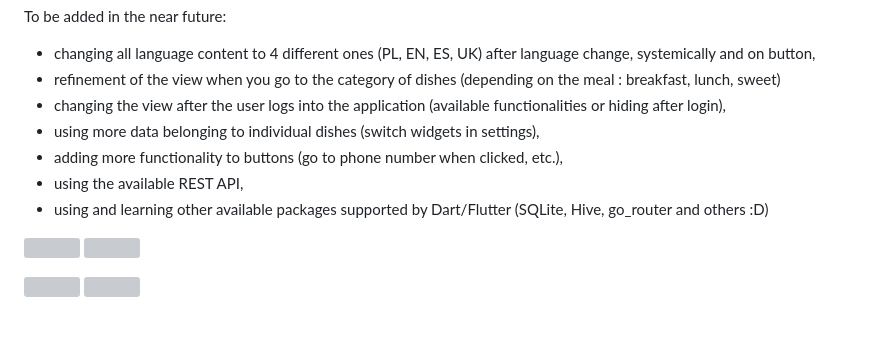
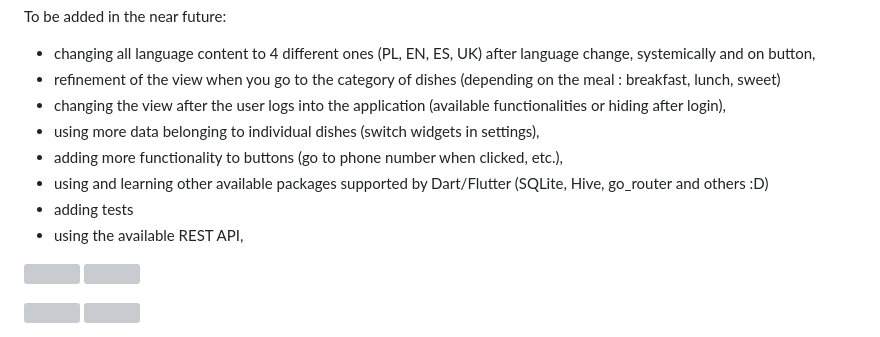
Before and after one commit to igorurbaniak/cafe_of_happiness_app, a Markdown page: README.md, the part around the change. Rendered like a GitHub page; grey boxes are pictures that could not be loaded.

```diff
--- a/README.md
+++ b/README.md
@@ -10,8 +10,9 @@ To be added in the near future:
 - changing the view after the user logs into the application (available functionalities or hiding after login),
 - using more data belonging to individual dishes (switch widgets in settings),
 - adding more functionality to buttons (go to phone number when clicked, etc.),
+- using and learning other available packages supported by Dart/Flutter (SQLite, Hive, go_router and others :D)
+- adding tests
 - using the available REST API,
-- using and learning other available packages supported by Dart/Flutter (SQLite, Hive, go_router and others :D)
 
 
 <p float="left">
```
